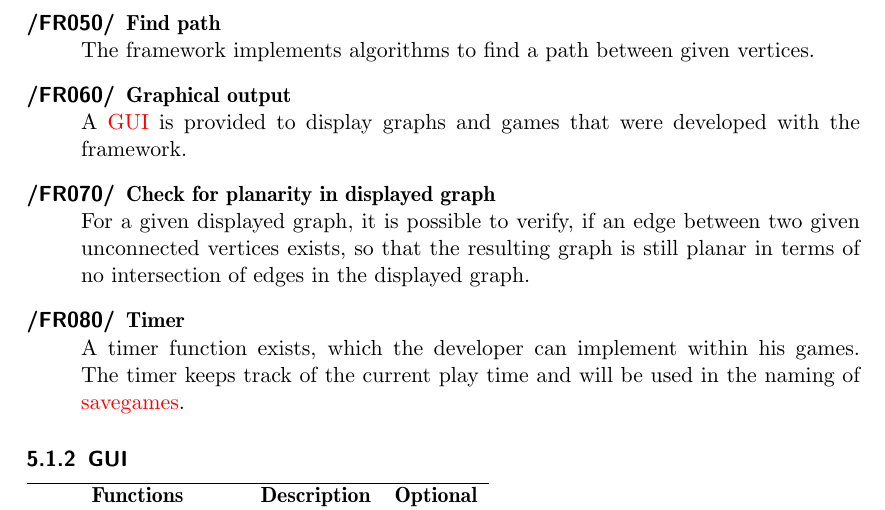
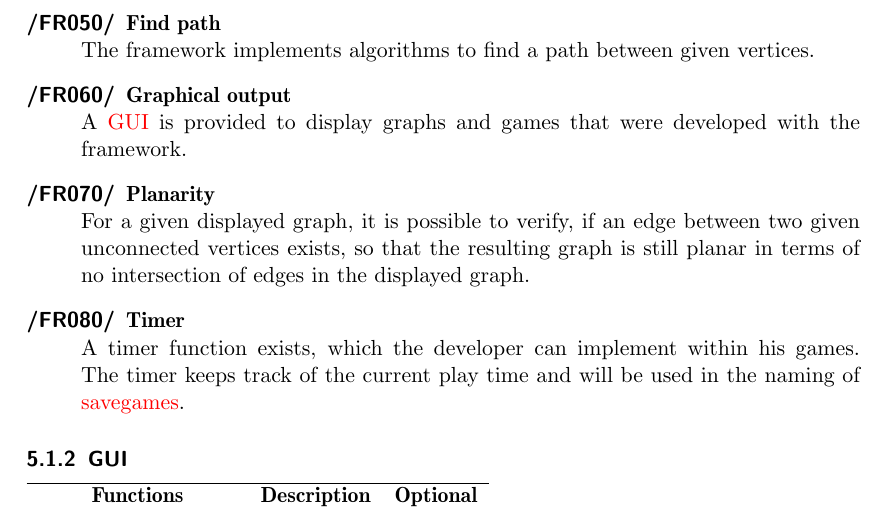
Before and after one commit to EmDee/Graphioli, a LaTeX document (pflichtenheft/pflichtenheft.tex, which reads pflichtenheft/produktfunktionen.tex): part of page 12 of 32, cut so that both start at the same text. Compiled offline with pdfLaTeX.

Commit message:
changed description

```diff
--- a/pflichtenheft/produktfunktionen.tex
+++ b/pflichtenheft/produktfunktionen.tex
@@ -32,7 +32,7 @@
 	The framework implements algorithms to find a path between given vertices.
  	\item[\textlabel{/FR060/}{FR:F060}] \textbf{\textlabel{Graphical output}{FR:FT060}} \\
  	A \gls{GUI} is provided to display graphs and games that were developed with the framework.
-	\item[\textlabel{/FR070/}{FR:F070}] \textbf{\textlabel{Check for planarity in displayed graph}{FR:FT070}} \\
+	\item[\textlabel{/FR070/}{FR:F070}] \textbf{\textlabel{Planarity}{FR:FT070}} \\
 	For a given displayed graph, it is possible to verify, if an edge between two given unconnected vertices exists, so that the resulting graph is still planar in terms of no intersection of edges in the displayed graph.
 	\item[\textlabel{/FR080/}{FR:F080}] \textbf{\textlabel{Timer}{FR:FT080}} \\
 	A timer function exists, which the developer can implement within his games. The timer keeps track of the current play time and will be used in the naming of \glspl{savegame}.
```
